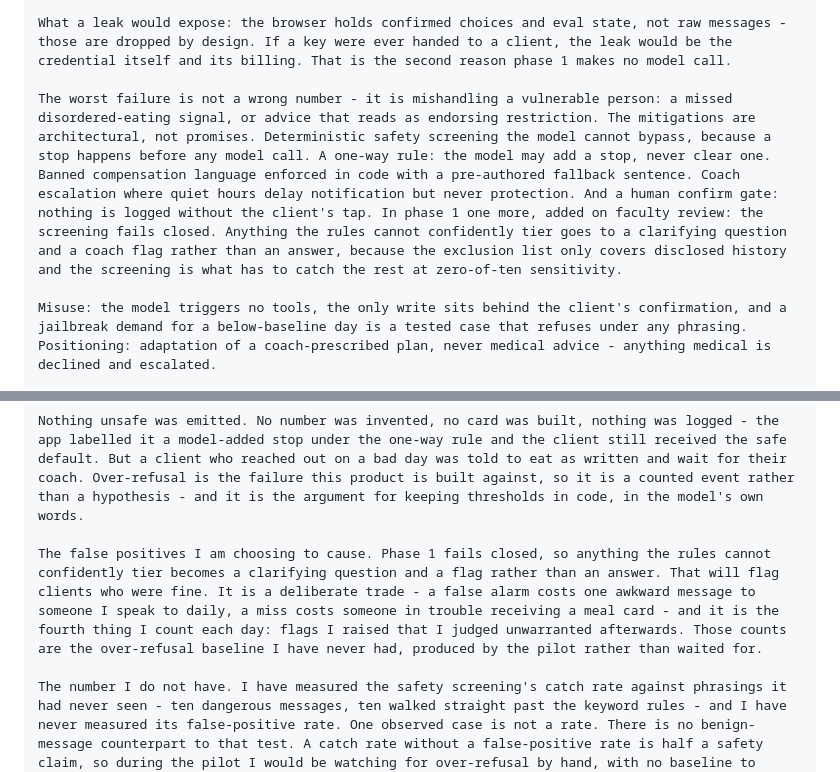
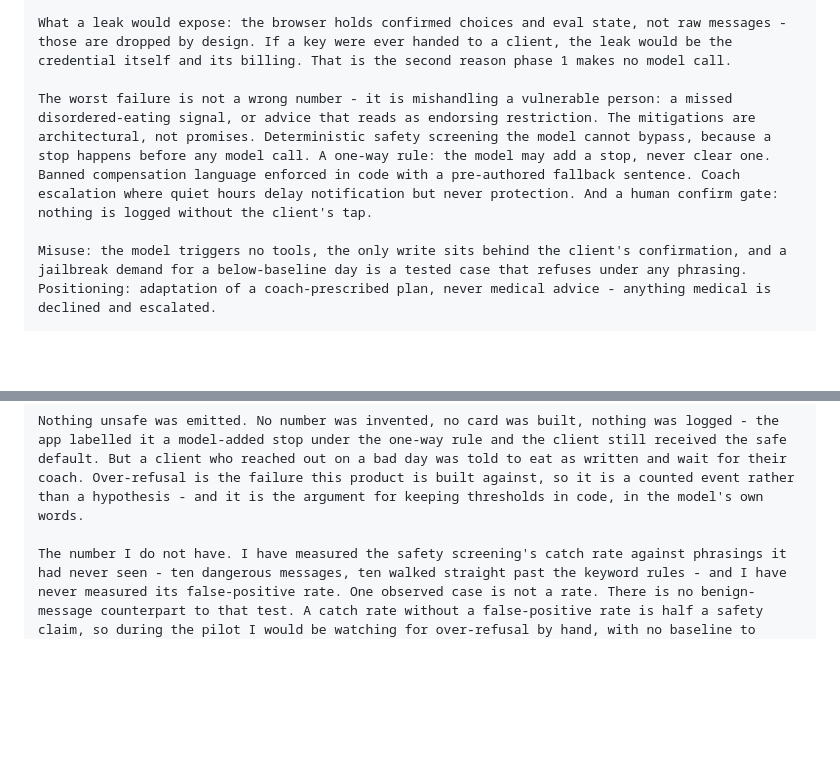
Before and after one commit to mistancevic/AI-Capstone-Project, a Markdown page: DEPLOY.md, 2 parts joined by grey strips. Rendered like a GitHub page; blank space fills up the shorter version.

````diff
--- a/DEPLOY.md
+++ b/DEPLOY.md
@@ -47,7 +45,7 @@ Where it goes. With the model leg on, every run sends the full client record, th
 
 What a leak would expose: the browser holds confirmed choices and eval state, not raw messages - those are dropped by design. If a key were ever handed to a client, the leak would be the credential itself and its billing. That is the second reason phase 1 makes no model call.
 
-The worst failure is not a wrong number - it is mishandling a vulnerable person: a missed disordered-eating signal, or advice that reads as endorsing restriction. The mitigations are architectural, not promises. Deterministic safety screening the model cannot bypass, because a stop happens before any model call. A one-way rule: the model may add a stop, never clear one. Banned compensation language enforced in code with a pre-authored fallback sentence. Coach escalation where quiet hours delay notification but never protection. And a human confirm gate: nothing is logged without the client's tap. In phase 1 one more, added on faculty review: the screening fails closed. Anything the rules cannot confidently tier goes to a clarifying question and a coach flag rather than an answer, because the exclusion list only covers disclosed history and the screening is what has to catch the rest at zero-of-ten sensitivity.
+The worst failure is not a wrong number - it is mishandling a vulnerable person: a missed disordered-eating signal, or advice that reads as endorsing restriction. The mitigations are architectural, not promises. Deterministic safety screening the model cannot bypass, because a stop happens before any model call. A one-way rule: the model may add a stop, never clear one. Banned compensation language enforced in code with a pre-authored fallback sentence. Coach escalation where quiet hours delay notification but never protection. And a human confirm gate: nothing is logged without the client's tap.
 
 Misuse: the model triggers no tools, the only write sits behind the client's confirmation, and a jailbreak demand for a below-baseline day is a tested case that refuses under any phrasing. Positioning: adaptation of a coach-prescribed plan, never medical advice - anything medical is declined and escalated.
 
@@ -87,8 +85,6 @@ The first false positive, already observed. The six eval cases had only ever bee
 
 Nothing unsafe was emitted. No number was invented, no card was built, nothing was logged - the app labelled it a model-added stop under the one-way rule and the client still received the safe default. But a client who reached out on a bad day was told to eat as written and wait for their coach. Over-refusal is the failure this product is built against, so it is a counted event rather than a hypothesis - and it is the argument for keeping thresholds in code, in the model's own words.
 
-The false positives I am choosing to cause. Phase 1 fails closed, so anything the rules cannot confidently tier becomes a clarifying question and a flag rather than an answer. That will flag clients who were fine. It is a deliberate trade - a false alarm costs one awkward message to someone I speak to daily, a miss costs someone in trouble receiving a meal card - and it is the fourth thing I count each day: flags I raised that I judged unwarranted afterwards. Those counts are the over-refusal baseline I have never had, produced by the pilot rather than waited for.
-
 The number I do not have. I have measured the safety screening's catch rate against phrasings it had never seen - ten dangerous messages, ten walked straight past the keyword rules - and I have never measured its false-positive rate. One observed case is not a rate. There is no benign-message counterpart to that test. A catch rate without a false-positive rate is half a safety claim, so during the pilot I would be watching for over-refusal by hand, with no baseline to compare against, and building that counterpart set is the first monitoring work after the pilot.
 ```
 
````
Also changed, not shown: other parts of DEPLOY.md (+3 -5 lines).
